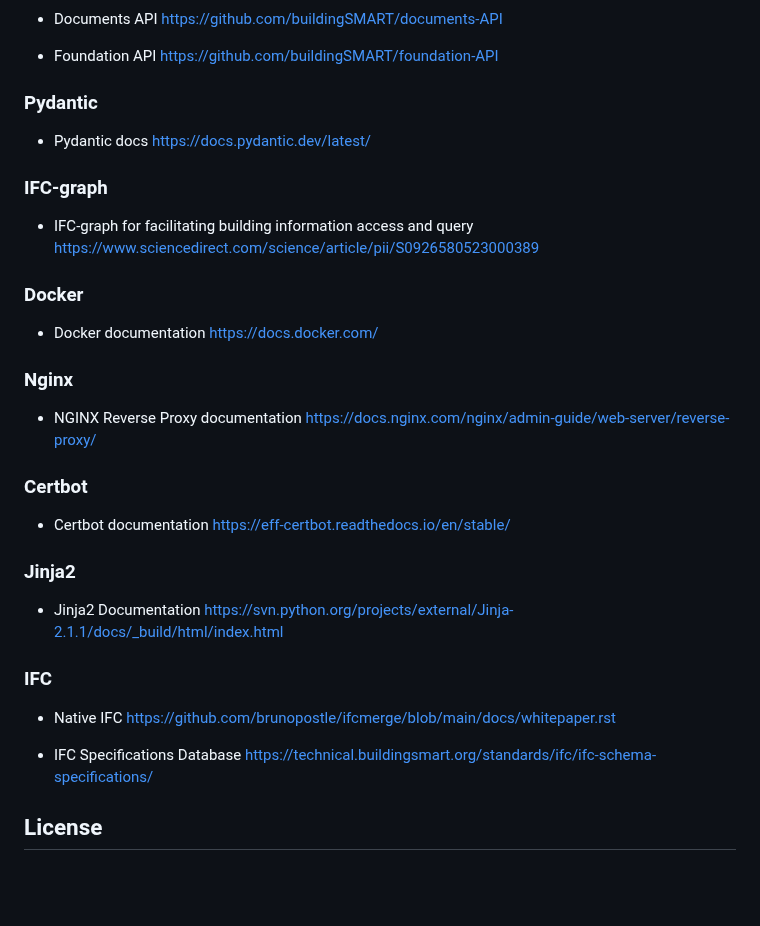
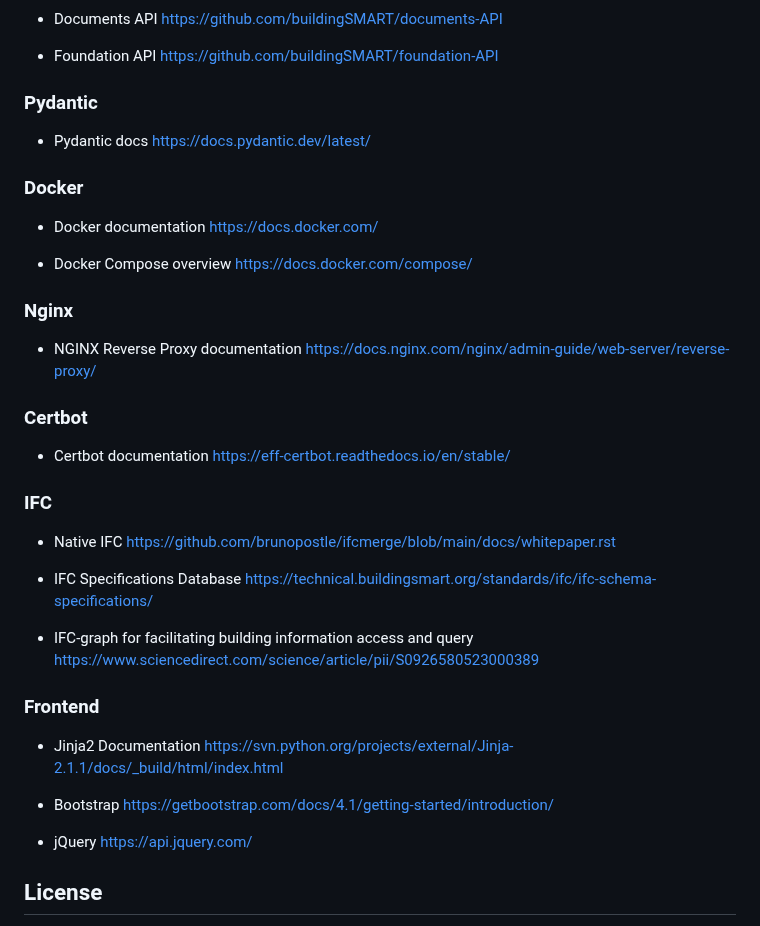
Before and after one commit to marwiss/Kontroll, a Markdown page: README.md, the part around the change. Drawn GitHub-style; blank space fills up the shorter version.

Commit message:
Add information

```diff
--- a/README.md
+++ b/README.md
@@ -171,15 +171,13 @@ https://github.com/buildingSMART/foundation-API
 - Pydantic docs
 https://docs.pydantic.dev/latest/
 
-### IFC-graph
-
-- IFC-graph for facilitating building information access and query
-https://www.sciencedirect.com/science/article/pii/S0926580523000389
-
 ### Docker
 
 - Docker documentation
 https://docs.docker.com/
+
+- Docker Compose overview
+https://docs.docker.com/compose/
 
 ### Nginx
 
@@ -191,11 +189,6 @@ https://docs.nginx.com/nginx/admin-guide/web-server/reverse-proxy/
 - Certbot documentation
 https://eff-certbot.readthedocs.io/en/stable/
 
-### Jinja2
-
-- Jinja2 Documentation
-https://svn.python.org/projects/external/Jinja-2.1.1/docs/_build/html/index.html
-
 ### IFC
 
 - Native IFC
@@ -203,6 +196,20 @@ https://github.com/brunopostle/ifcmerge/blob/main/docs/whitepaper.rst
 
 - IFC Specifications Database
 https://technical.buildingsmart.org/standards/ifc/ifc-schema-specifications/
+
+- IFC-graph for facilitating building information access and query
+https://www.sciencedirect.com/science/article/pii/S0926580523000389
+
+### Frontend
+
+- Jinja2 Documentation
+https://svn.python.org/projects/external/Jinja-2.1.1/docs/_build/html/index.html
+
+- Bootstrap
+https://getbootstrap.com/docs/4.1/getting-started/introduction/
+
+- jQuery
+https://api.jquery.com/
 
 ## License
 
```
